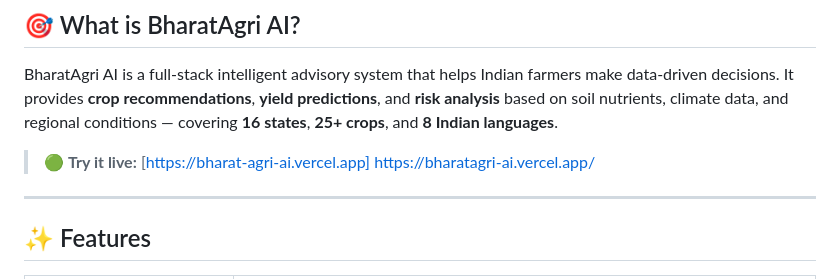
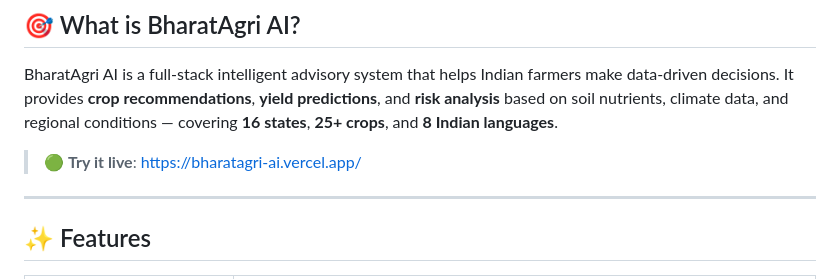
Before and after one commit to jeetptl1503/BharatAgri-AI, a Markdown page: README.md, the part around the change. Rendered like a GitHub page.

```diff
--- a/README.md
+++ b/README.md
@@ -19,7 +19,7 @@
 
 BharatAgri AI is a full-stack intelligent advisory system that helps Indian farmers make data-driven decisions. It provides **crop recommendations**, **yield predictions**, and **risk analysis** based on soil nutrients, climate data, and regional conditions — covering **16 states**, **25+ crops**, and **8 Indian languages**.
 
-> 🟢 **Try it live:** [https://bharat-agri-ai.vercel.app] https://bharatagri-ai.vercel.app/
+> 🟢 **Try it live**: https://bharatagri-ai.vercel.app/
 
 ---
 
```
